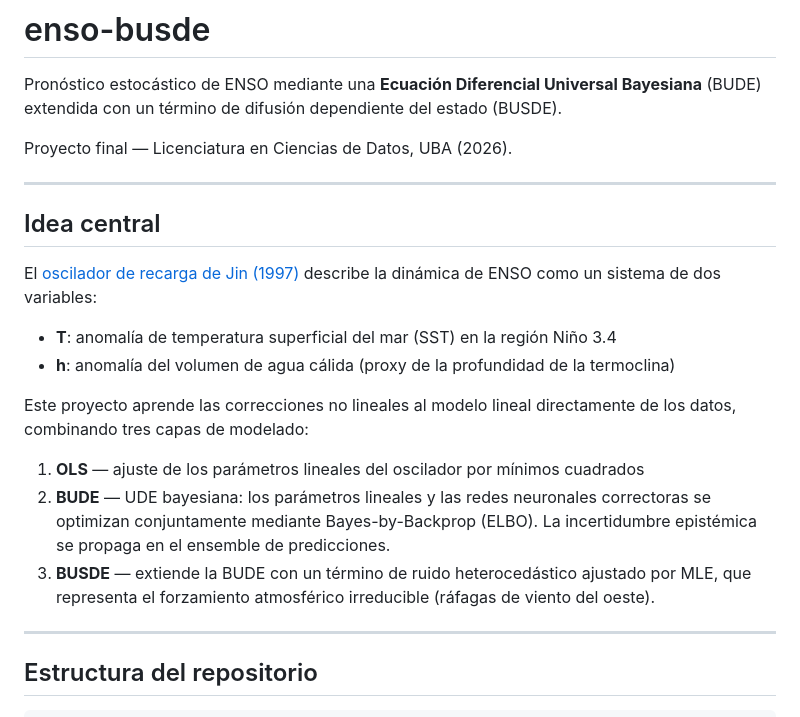
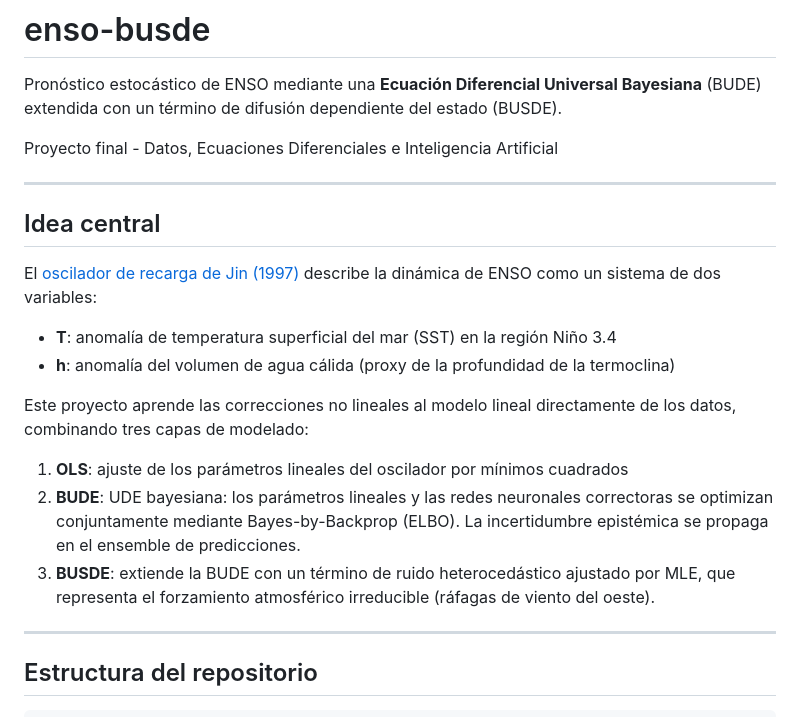
Before and after one commit to mathyrolando/enso-busde, a Markdown page: README.md, the part around the change. Rendered like a GitHub page.

Commit message:
Revise project description and central idea details
Updated project description and clarified central idea structure.

```diff
--- a/README.md
+++ b/README.md
@@ -2,7 +2,7 @@
 
 Pronóstico estocástico de ENSO mediante una **Ecuación Diferencial Universal Bayesiana** (BUDE) extendida con un término de difusión dependiente del estado (BUSDE).
 
-Proyecto final — Licenciatura en Ciencias de Datos, UBA (2026).
+Proyecto final - Datos, Ecuaciones Diferenciales e Inteligencia Artificial
 
 ---
 
@@ -15,9 +15,9 @@ El [oscilador de recarga de Jin (1997)](https://doi.org/10.1175/1520-0442(1997)0
 
 Este proyecto aprende las correcciones no lineales al modelo lineal directamente de los datos, combinando tres capas de modelado:
 
-1. **OLS** — ajuste de los parámetros lineales del oscilador por mínimos cuadrados
-2. **BUDE** — UDE bayesiana: los parámetros lineales y las redes neuronales correctoras se optimizan conjuntamente mediante Bayes-by-Backprop (ELBO). La incertidumbre epistémica se propaga en el ensemble de predicciones.
-3. **BUSDE** — extiende la BUDE con un término de ruido heterocedástico ajustado por MLE, que representa el forzamiento atmosférico irreducible (ráfagas de viento del oeste).
+1. **OLS**: ajuste de los parámetros lineales del oscilador por mínimos cuadrados
+2. **BUDE**: UDE bayesiana: los parámetros lineales y las redes neuronales correctoras se optimizan conjuntamente mediante Bayes-by-Backprop (ELBO). La incertidumbre epistémica se propaga en el ensemble de predicciones.
+3. **BUSDE**: extiende la BUDE con un término de ruido heterocedástico ajustado por MLE, que representa el forzamiento atmosférico irreducible (ráfagas de viento del oeste).
 
 ---
 
```
